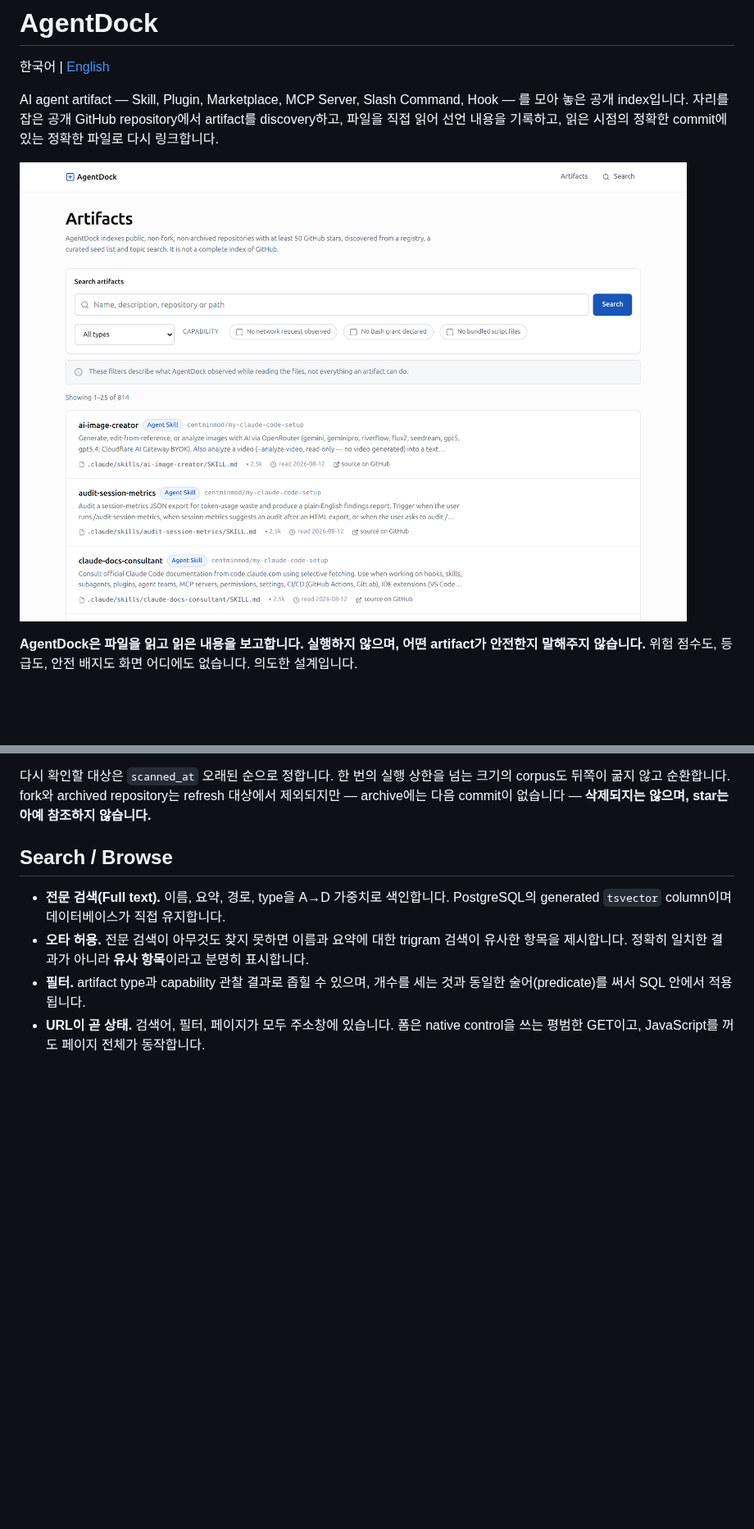
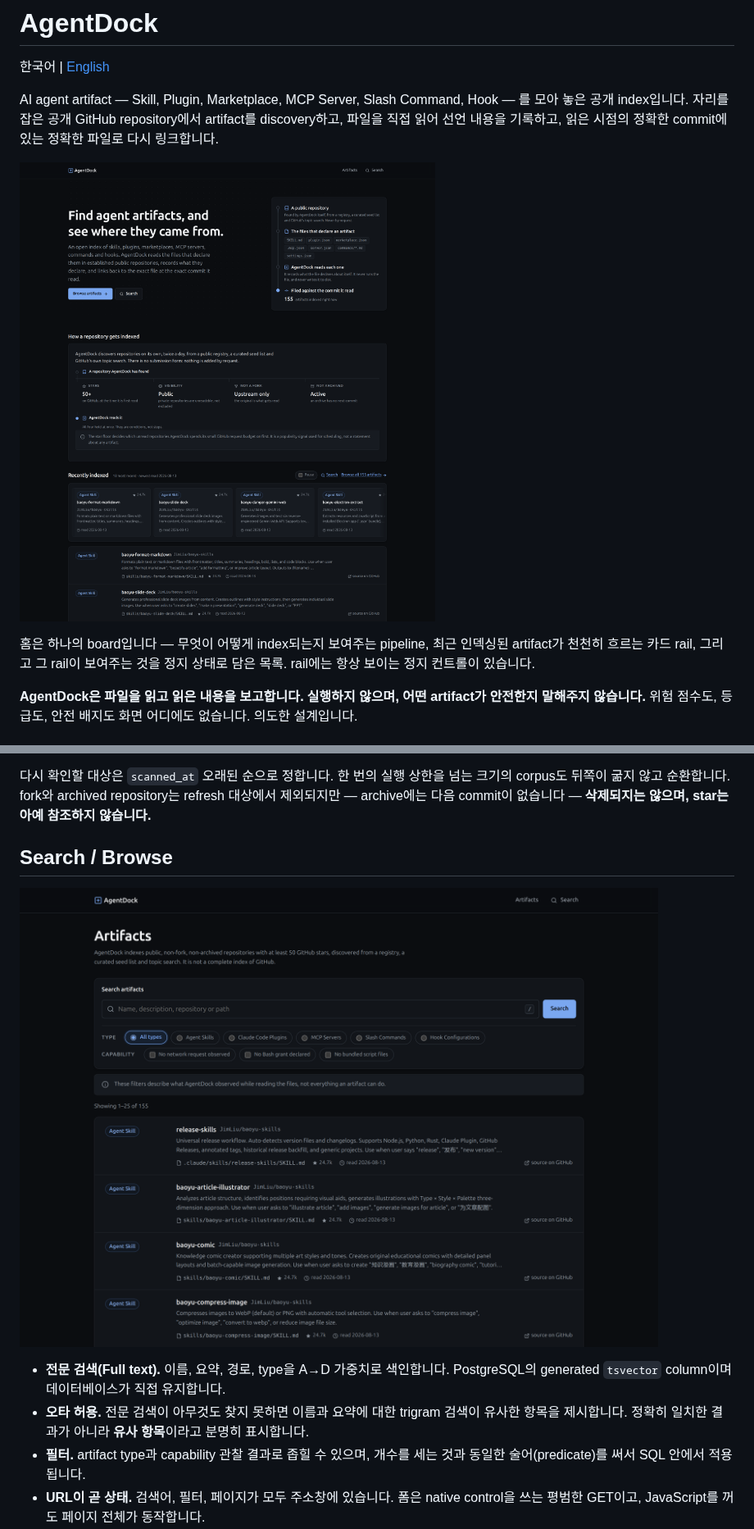
Before and after one commit to gwanghun-choi/agentdock, a Markdown page: README.md, 2 parts joined by grey strips. Shown at 82% size. GitHub-like rendering; pictures changed too: docs/images/agentdock-artifacts.png, docs/images/agentdock-home.png (added); blank space fills up the shorter version.

Commit message:
docs(readme): refresh screenshots for the latest dashboard UI

```diff
--- a/README.md
+++ b/README.md
@@ -7,7 +7,11 @@ Hook — 를 모아 놓은 공개 index입니다. 자리를 잡은 공개 GitHub
 artifact를 discovery하고, 파일을 직접 읽어 선언 내용을 기록하고, 읽은 시점의
 정확한 commit에 있는 정확한 파일로 다시 링크합니다.
 
-![AgentDock artifact discovery 화면](docs/images/agentdock-artifacts.png)
+![AgentDock 홈 화면. indexing pipeline 다이어그램, 최근 인덱싱 artifact가 흐르는 카드 rail과 그 정지 컨트롤, 그 아래 목록](docs/images/agentdock-home.png)
+
+홈은 하나의 board입니다 — 무엇이 어떻게 index되는지 보여주는 pipeline, 최근
+인덱싱된 artifact가 천천히 흐르는 카드 rail, 그리고 그 rail이 보여주는 것을
+정지 상태로 담은 목록. rail에는 항상 보이는 정지 컨트롤이 있습니다.
 
 **AgentDock은 파일을 읽고 읽은 내용을 보고합니다. 실행하지 않으며, 어떤
 artifact가 안전한지 말해주지 않습니다.** 위험 점수도, 등급도, 안전 배지도
@@ -174,6 +178,8 @@ refresh 대상에서 제외되지만 — archive에는 다음 commit이 없습
 않으며, star는 아예 참조하지 않습니다.**
 
 ## Search / Browse
+
+![AgentDock artifact 탐색 화면. 검색 입력, artifact type과 capability 필터, 경로·star·읽은 날짜·source 링크를 담은 결과 목록](docs/images/agentdock-artifacts.png)
 
 - **전문 검색(Full text).** 이름, 요약, 경로, type을 A→D 가중치로 색인합니다.
   PostgreSQL의 generated `tsvector` column이며 데이터베이스가 직접 유지합니다.
```
Also changed, not shown: README.en.md (+7 -1 lines).
